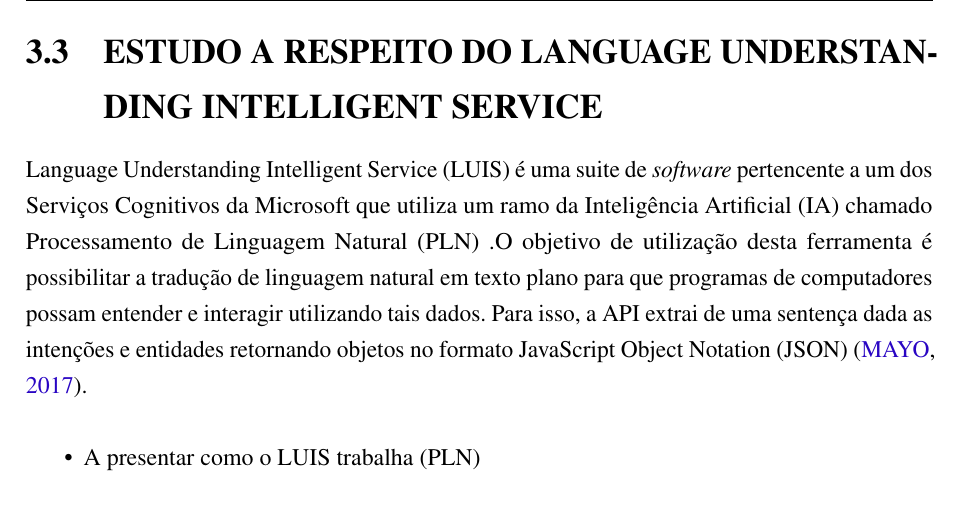
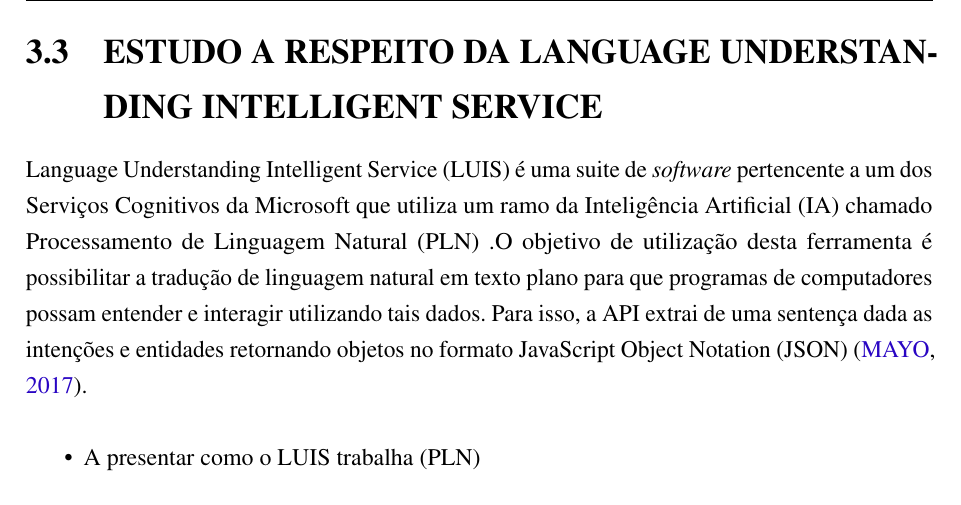
Before and after one commit to nitaicharan/TCC, a LaTeX thesis (Modelo AbnTex2/TCC.tex, which reads Modelo AbnTex2/textuais/capitulo2/capitulo2.tex): part of page 21 of 23, cut so that both start at the same text. Compiled offline with pdfLaTeX.

Commit message:
Update seg mai 20 22:49:18 -03 2019

```diff
--- a/Modelo AbnTex2/textuais/capitulo2/capitulo2.tex
+++ b/Modelo AbnTex2/textuais/capitulo2/capitulo2.tex
@@ -6,7 +6,7 @@
 \section{\uppercase{Inteligência Artificial}}
 \input{textuais/capitulo2/ia}
 
-\section{\uppercase{Estudo a respeito do Language Understanding Intelligent Service}}
+\section{\uppercase{Estudo a respeito da Language Understanding Intelligent Service}}
 \input{textuais/capitulo2/luis}
 
 \input{textuais/capitulo2/luis1}
```
Also changed, not shown: Modelo AbnTex2/TCC.out.ps, Modelo AbnTex2/TCC.pdf, 4 other files.
